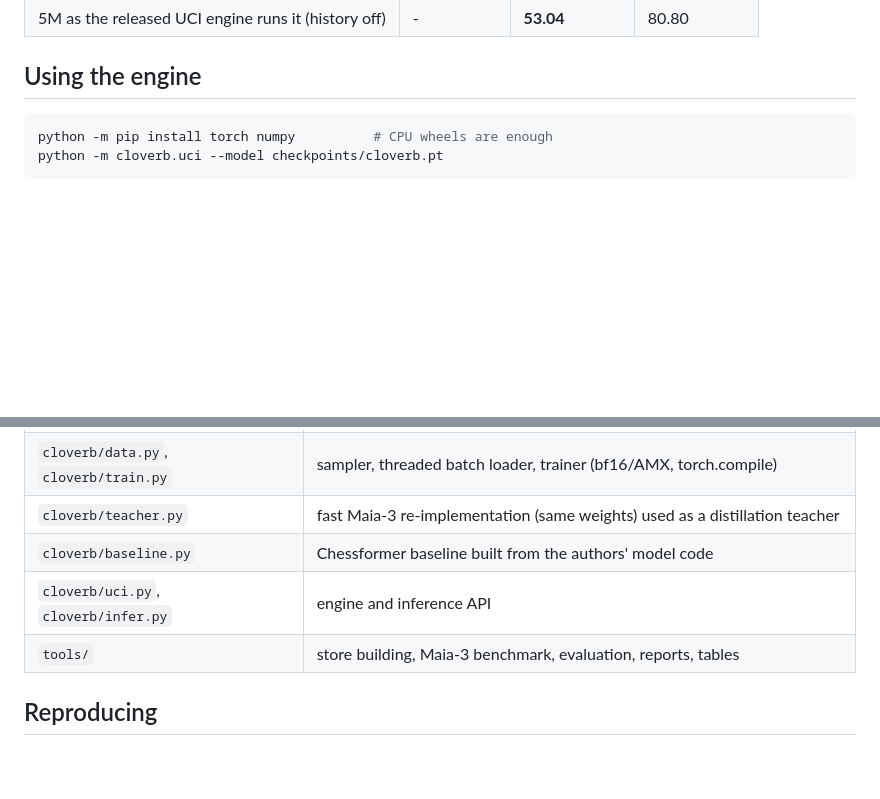
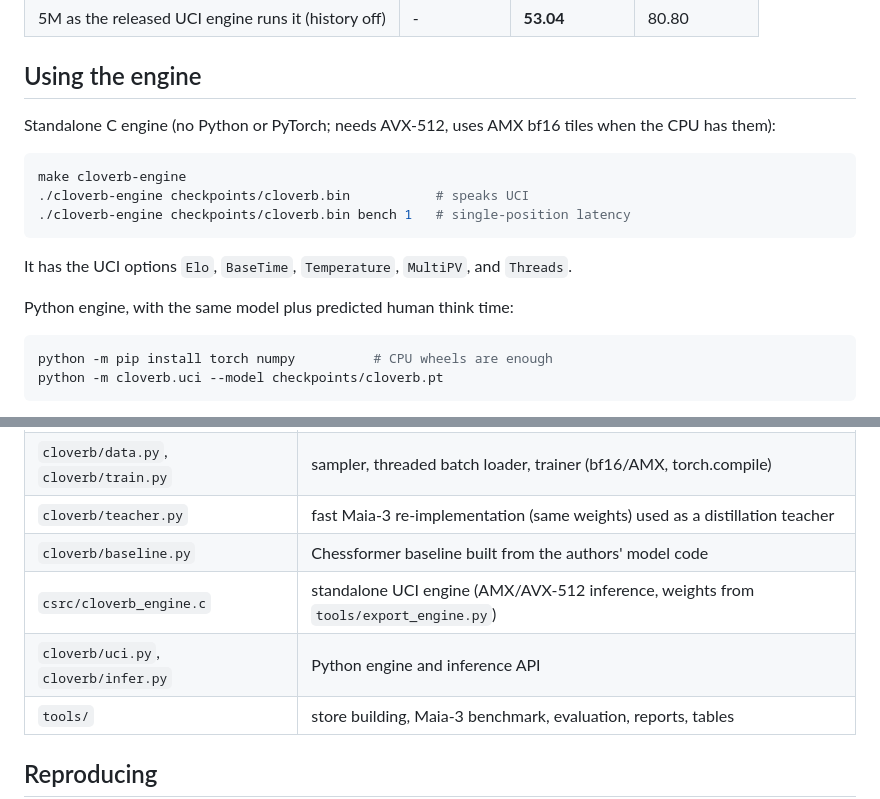
Before and after one commit to BarioIsCoding/Cloverb, a Markdown page: README.md, 2 parts joined by grey strips. GitHub-like rendering; blank space fills up the shorter version.

Commit message:
README: document the standalone C engine
Co-Authored-By: Claude Opus 5.5 <noreply@anthropic.com>
Claude-Session: https://claude.ai/code/session_01GuuYF4BbwrDJDeSf6ggstk

````diff
--- a/README.md
+++ b/README.md
@@ -31,6 +31,18 @@ Everything here (data processing, the Maia-3 benchmark, training, evaluation) wa
 
 ## Using the engine
 
+Standalone C engine (no Python or PyTorch; needs AVX-512, uses AMX bf16 tiles when the CPU has them):
+
+```bash
+make cloverb-engine
+./cloverb-engine checkpoints/cloverb.bin           # speaks UCI
+./cloverb-engine checkpoints/cloverb.bin bench 1   # single-position latency
+```
+
+It has the UCI options `Elo`, `BaseTime`, `Temperature`, `MultiPV`, and `Threads`.
+
+Python engine, with the same model plus predicted human think time:
+
 ```bash
 python -m pip install torch numpy          # CPU wheels are enough
 python -m cloverb.uci --model checkpoints/cloverb.pt
@@ -52,7 +64,8 @@ without AVX-512 the model falls back to PyTorch attention.
 | `cloverb/data.py`, `cloverb/train.py` | sampler, threaded batch loader, trainer (bf16/AMX, torch.compile) |
 | `cloverb/teacher.py` | fast Maia-3 re-implementation (same weights) used as a distillation teacher |
 | `cloverb/baseline.py` | Chessformer baseline built from the authors' model code |
-| `cloverb/uci.py`, `cloverb/infer.py` | engine and inference API |
+| `csrc/cloverb_engine.c` | standalone UCI engine (AMX/AVX-512 inference, weights from `tools/export_engine.py`) |
+| `cloverb/uci.py`, `cloverb/infer.py` | Python engine and inference API |
 | `tools/` | store building, Maia-3 benchmark, evaluation, reports, tables |
 
 ## Reproducing
````
